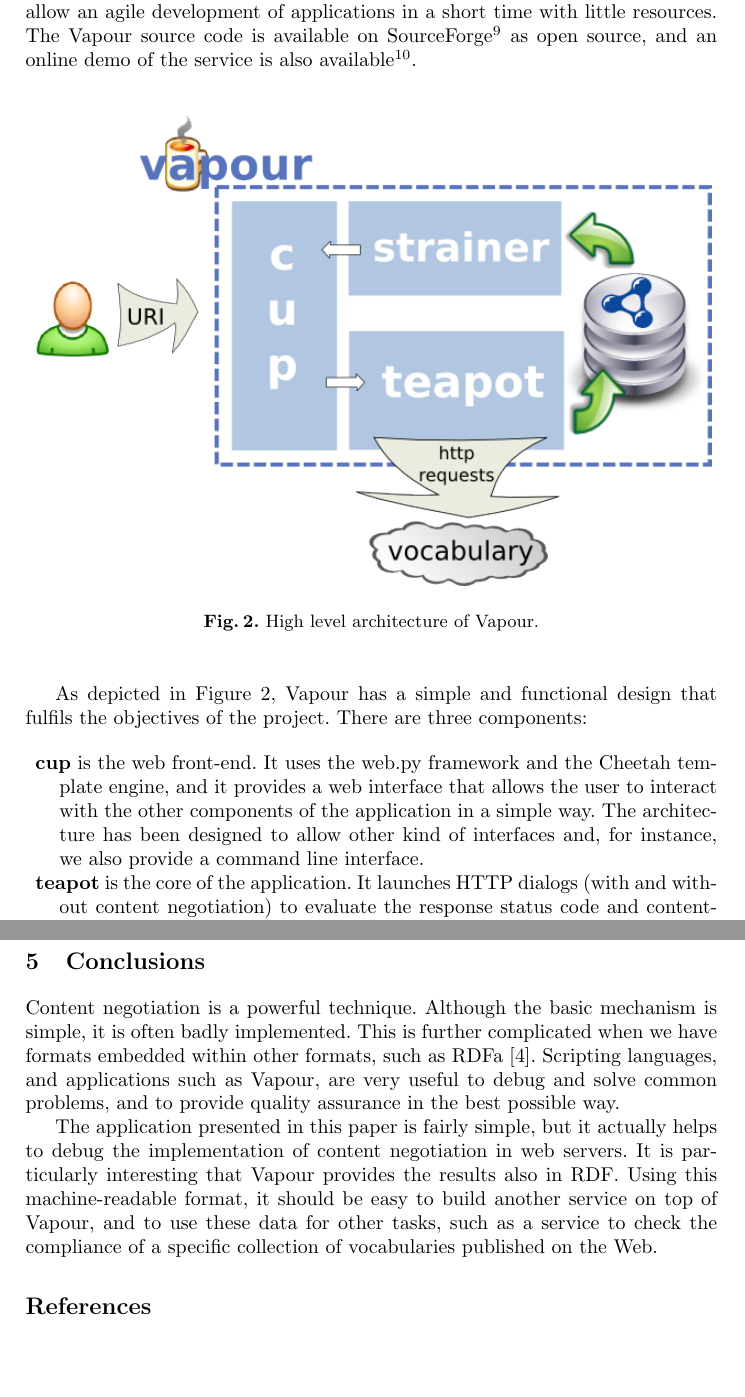
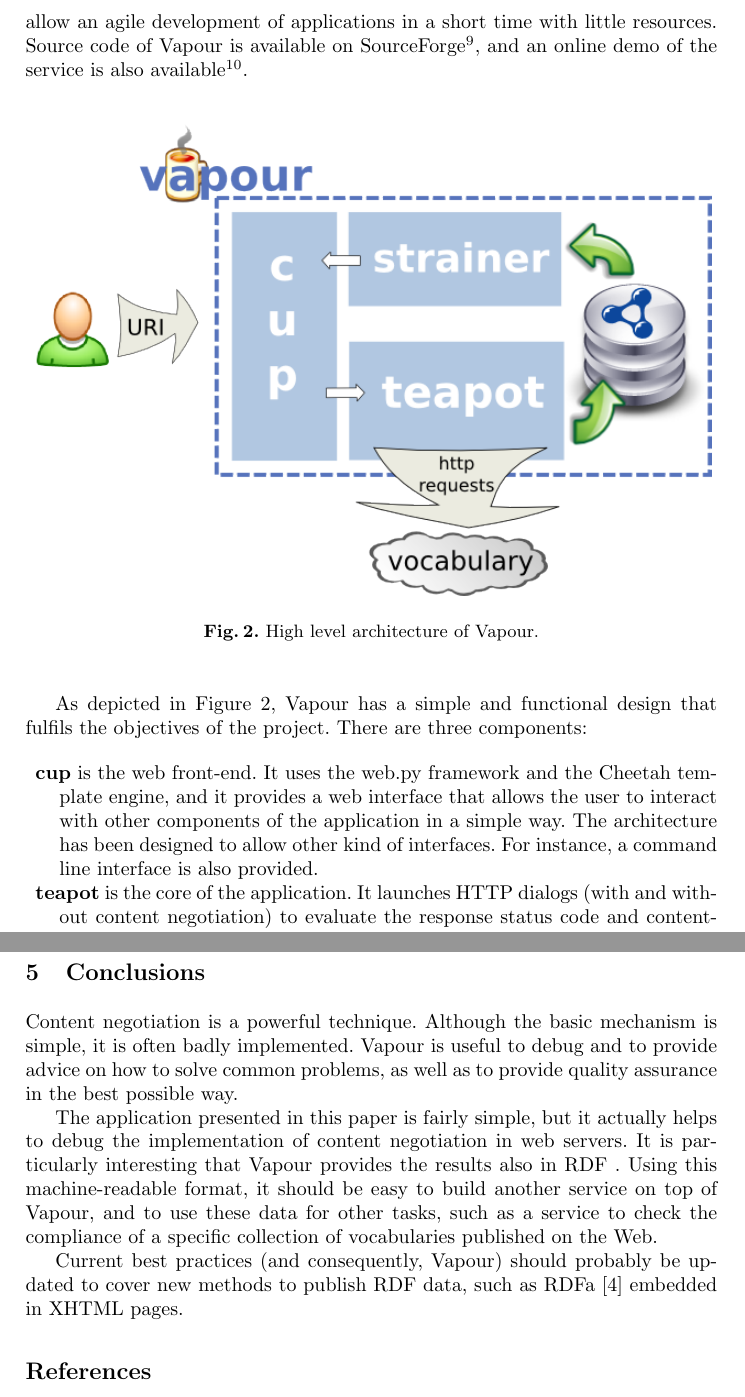
Before and after one commit to berrueta/vapour, a LaTeX paper (doc/papers/SFSW2008/vapour.tex): two parts of pages 4 and 6 of 6, joined at a grey line, cut so that both start at the same text, the shorter picture padded with empty space. Compiled offline with pdfLaTeX.

Commit message:
Review by Tejo

```diff
--- a/doc/papers/SFSW2008/vapour.tex
+++ b/doc/papers/SFSW2008/vapour.tex
@@ -159,9 +156,9 @@
 The application is written in Python, and it uses common
 Python libraries such as urllib, httplib, web.py and RDFLib. Scripting languages such
 as Python allow an agile development of applications in a short time with little
-resources. The Vapour source code is available on
-SourceForge\footnote{\url{http://sourceforge.net/projects/vapour/}}
-as open source, and an online demo of the service is also available\footnote{\url{http://idi.fundacionctic.org/vapour}}.
+resources. Source code of Vapour is available on
+SourceForge\footnote{\url{http://sourceforge.net/projects/vapour/}},
+and an online demo of the service is also available\footnote{\url{http://idi.fundacionctic.org/vapour}}.
 
 \begin{figure}
  \centering
@@ -176,14 +173,14 @@
 
   \item \textbf{cup} is the web front-end. It uses the web.py framework
         and the Cheetah template engine, and it provides a web interface that allows
-        the user to interact with the other components of the application in a
+        the user to interact with other components of the application in a
         simple way. The architecture has been designed to allow other kind
-        of interfaces and, for instance, we also provide a command line interface.
+        of interfaces. For instance, a command line interface is also provided.
 
   \item \textbf{teapot} is the core of the application. It launches
         HTTP dialogs
         (with and without content negotiation) to evaluate the response
-        status code and content-type. It requests the URI of the vocabulary, and
+        status code and content-type. Teapot requests the URI of the vocabulary, and
         also the URIs of a class and a property from the vocabulary. All the resulting assertions are
         inserted into the RDF store.
 
@@ -247,10 +244,7 @@
 \section{\label{sec:conclusions}Conclusions}
 
 Content negotiation is a powerful technique. Although the basic mechanism is simple,
-it is often badly implemented. This is
-further complicated when we have formats embedded within other formats,
-such as RDFa~\cite{Birbeck2006}. Scripting languages, and applications such as
-Vapour, are very useful to debug and solve common problems, and to provide quality
+it is often badly implemented. Vapour is useful to debug and to provide advice on how to solve common problems, as well as to provide quality
 assurance in the best possible way.
 
 %FIXME: delete this (off topic) paragraph???
@@ -262,11 +256,14 @@
 
 The application presented in this paper is fairly simple, but
 it actually helps to debug the implementation of content negotiation in web servers. It
-is particularly interesting that Vapour provides the results also in RDF. Using this machine-readable
+is particularly interesting that Vapour provides the results also in RDF . Using this machine-readable
 format, it should be easy to build another service on top of Vapour, and to use these data for
 other tasks, such as a service to check the compliance of a specific collection
 of vocabularies published on the Web.
 
+Current best practices (and consequently, Vapour) should probably be
+updated to cover new methods to publish RDF data, such as
+RDFa~\cite{Birbeck2006} embedded in XHTML pages.
 
 % ---- Bibliography ----
 \bibliographystyle{abbrv}
```
Also changed, not shown: doc/papers/SFSW2008/vapour.tex (29 more changed lines).
